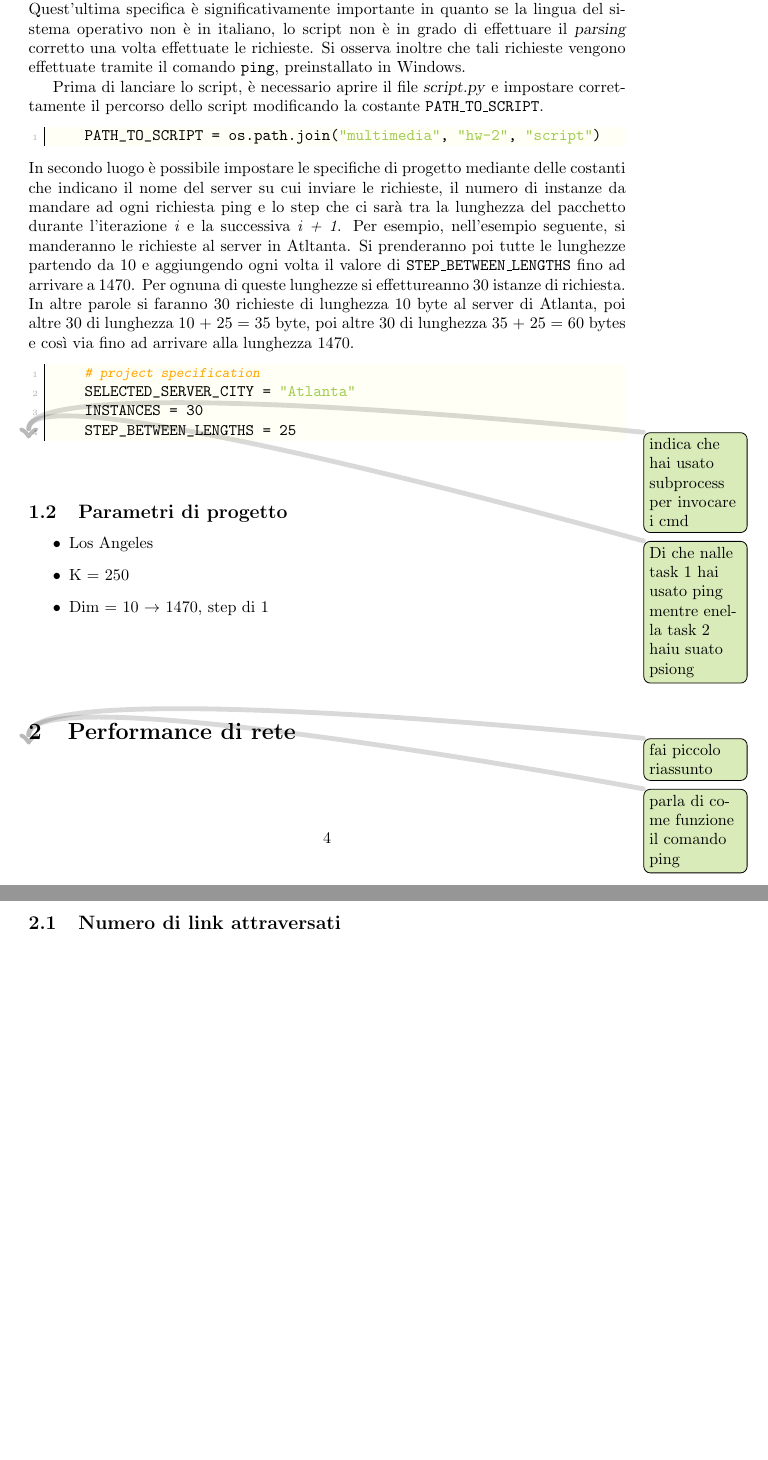
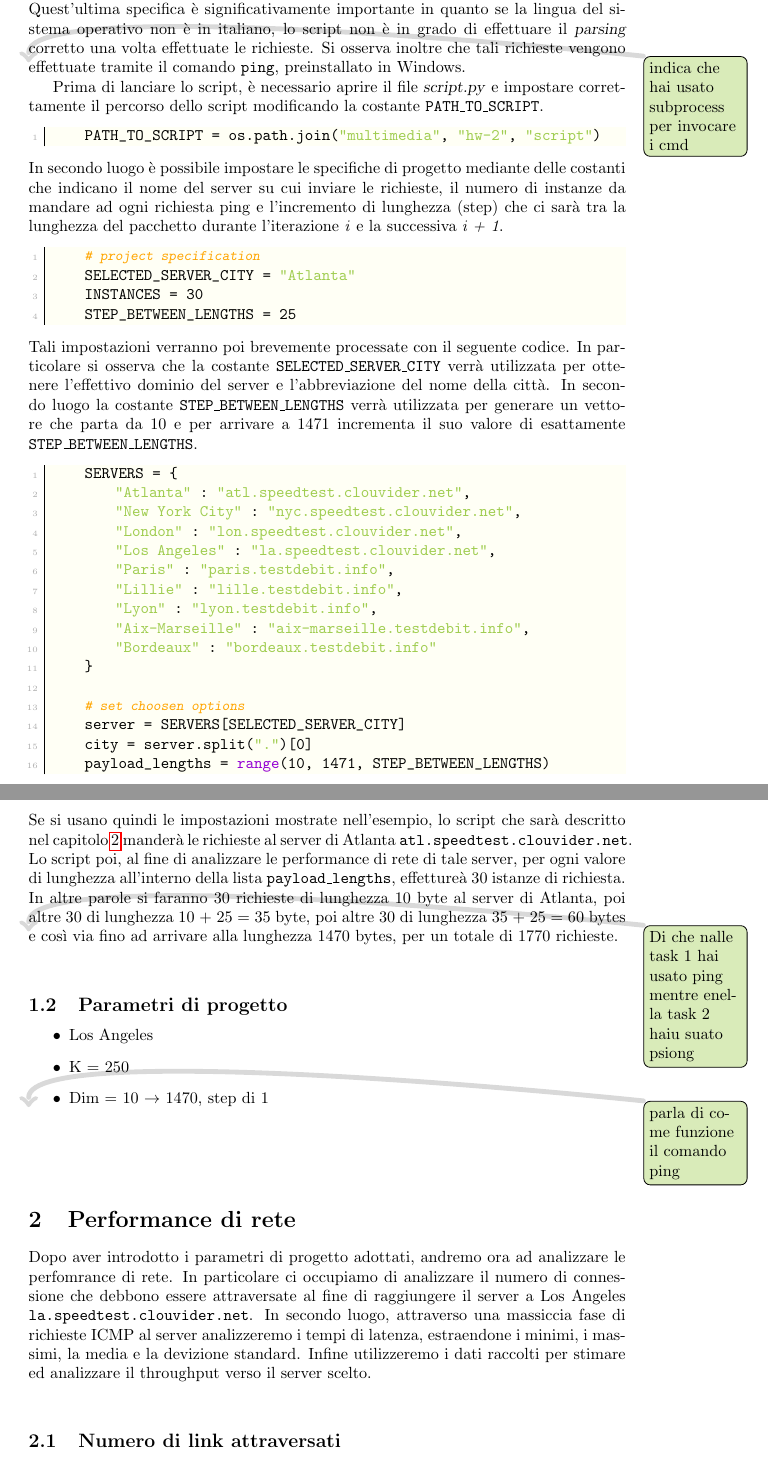
Before and after one commit to imAlessas/computer-networks, a LaTeX document (multimedia/main.tex, which reads multimedia/hw-2/report/report.tex): two parts of pages 4 and 5 of 13 before the commit and two parts of pages 4 and 5 of 14 after it, joined at a grey line, cut so that both start at the same text, the shorter picture padded with empty space. Compiled offline with pdfLaTeX.

Commit message:
minor changes
- improved introduction section
- space between \ref{fig}

```diff
--- a/multimedia/hw-2/report/report.tex
+++ b/multimedia/hw-2/report/report.tex
@@ -20,12 +20,14 @@
 
 Le richieste dell'homework sono state soddisfatte attraverso uno script scritto con il linguaggio \textsl{Python} ed eseguito sul sistema operativo \textsl{Windows 10} in lingua italiana. Quest'ultima specifica è significativamente importante in quanto se la lingua del sistema operativo non è in italiano, lo script non è in grado di effettuare il \textsl{parsing} corretto una volta effettuate le richieste. Si osserva inoltre che tali richieste vengono effettuate tramite il comando \texttt{ping}, preinstallato in Windows.
 
+\todo{indica che hai usato subprocess per invocare i cmd}
+
 Prima di lanciare lo script, è necessario aprire il file \textsl{script.py} e impostare correttamente il percorso dello script modificando la costante \texttt{PATH\_TO\_SCRIPT}.
 \begin{lstlisting}
     PATH_TO_SCRIPT = os.path.join("multimedia", "hw-2", "script")
 \end{lstlisting}
 
-\noindent In secondo luogo è possibile impostare le specifiche di progetto mediante delle costanti che indicano il nome del server su cui inviare le richieste, il numero di instanze da mandare ad ogni richiesta ping e lo step che ci sarà tra la lunghezza del pacchetto durante l'iterazione \textit{i} e la successiva \textit{i + 1}. Per esempio, nell'esempio seguente, si manderanno le richieste al server in Atltanta. Si prenderanno poi tutte le lunghezze partendo da 10 e aggiungendo ogni volta il valore di \texttt{STEP\_BETWEEN\_LENGTHS} fino ad arrivare a 1470. Per ognuna di queste lunghezze si effettureanno 30 istanze di richiesta. In altre parole si faranno 30 richieste di lunghezza 10 byte al server di Atlanta, poi altre 30 di lunghezza 10 + 25 = 35 byte, poi altre 30 di lunghezza 35 + 25 = 60 bytes e così via fino ad arrivare alla lunghezza 1470.
+\noindent In secondo luogo è possibile impostare le specifiche di progetto mediante delle costanti che indicano il nome del server su cui inviare le richieste, il numero di instanze da mandare ad ogni richiesta ping e l'incremento di lunghezza (step) che ci sarà tra la lunghezza del pacchetto durante l'iterazione \textit{i} e la successiva \textit{i + 1}.
 
 \begin{lstlisting}
     # project specification
@@ -34,7 +36,29 @@ Prima di lanciare lo script, è necessario aprire il file \textsl{script.py} e i
     STEP_BETWEEN_LENGTHS = 25
 \end{lstlisting}
 
-\todo{indica che hai usato subprocess per invocare i cmd}
+\noindent Tali impostazioni verranno poi brevemente processate con il seguente codice. In particolare si osserva che la costante \texttt{SELECTED\_SERVER\_CITY} verrà utilizzata per ottenere l'effettivo dominio del server e l'abbreviazione del nome della città. In secondo luogo la costante \texttt{STEP\_BETWEEN\_LENGTHS} verrà utilizzata per generare un vettore che parta da 10 e per arrivare a 1471 incrementa il suo valore di esattamente \texttt{STEP\_BETWEEN\_LENGTHS}.
+
+\begin{lstlisting}
+    SERVERS = {
+        "Atlanta" : "atl.speedtest.clouvider.net",
+        "New York City" : "nyc.speedtest.clouvider.net",
+        "London" : "lon.speedtest.clouvider.net",
+        "Los Angeles" : "la.speedtest.clouvider.net",
+        "Paris" : "paris.testdebit.info",
+        "Lillie" : "lille.testdebit.info",
+        "Lyon" : "lyon.testdebit.info",
+        "Aix-Marseille" : "aix-marseille.testdebit.info",
+        "Bordeaux" : "bordeaux.testdebit.info"
+    }
+
+    # set choosen options
+    server = SERVERS[SELECTED_SERVER_CITY]
+    city = server.split(".")[0]
+    payload_lengths = range(10, 1471, STEP_BETWEEN_LENGTHS)
+\end{lstlisting}
+
+\noindent Se si usano quindi le impostazioni mostrate nell'esempio, lo script che sarà descritto nel capitolo\,\ref{perfomrance} manderà le richieste al server di Atlanta \texttt{atl.speedtest.clouvider.net}. Lo script poi, al fine di analizzare le performance di rete di tale server, per ogni valore di lunghezza all'interno della lista \texttt{payload\_lengths}, effettureà 30 istanze di richiesta. In altre parole si faranno 30 richieste di lunghezza 10 byte al server di Atlanta, poi altre 30 di lunghezza 10 + 25 = 35 byte, poi altre 30 di lunghezza 35 + 25 = 60 bytes e così via fino ad arrivare alla lunghezza 1470 bytes, per un totale di 1770 richieste.
+
 \todo{Di che nalle task 1 hai usato ping mentre enella task 2 haiu suato psiong}
 
 
@@ -46,10 +70,11 @@ Prima di lanciare lo script, è necessario aprire il file \textsl{script.py} e i
     \item Dim = 10 $\to$ 1470, step di 1
 \end{itemize}
 
-\vspace{35px}\section{Performance di rete}
+\todo{parla di come funzione il comando ping}
 
-\todo{fai piccolo riassunto}
-\todo{parla di come funzione il comando ping}
+\vspace{35px}\section{Performance di rete}\label{perfomrance}
+
+Dopo aver introdotto i parametri di progetto adottati, andremo ora ad analizzare le perfomrance di rete. In particolare ci occupiamo di analizzare il numero di connessione che debbono essere attraversate al fine di raggiungere il server a Los Angeles \texttt{la.speedtest.clouvider.net}. In secondo luogo, attraverso una massiccia fase di richieste ICMP al server analizzeremo i tempi di latenza, estraendone i minimi, i massimi, la media e la devizione standard. Infine utilizzeremo i dati raccolti per stimare ed analizzare il throughput verso il server scelto.
 
 \vspace{15px}\subsection{Numero di link attraversati}
 
```
Also changed, not shown: multimedia/hw-2/main.pdf, multimedia/hw-2/report/report.tex (28 more changed lines).
